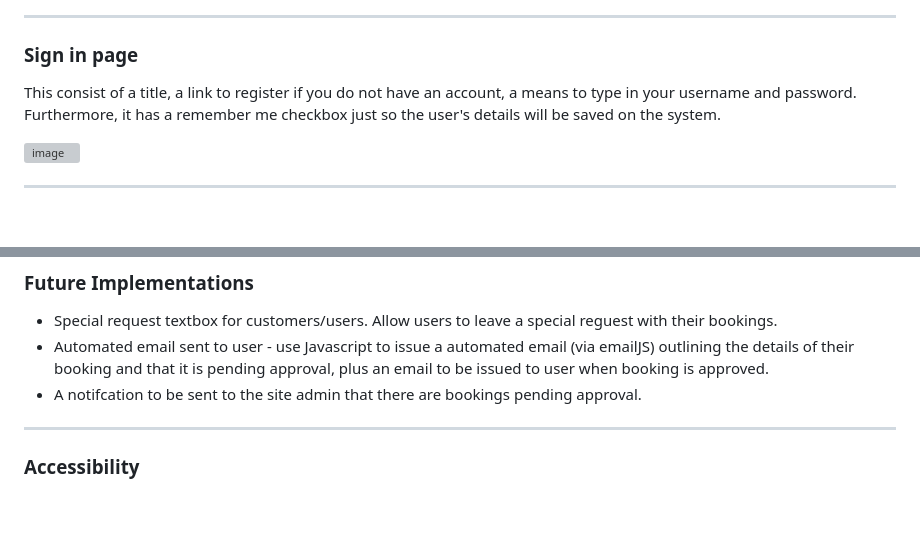
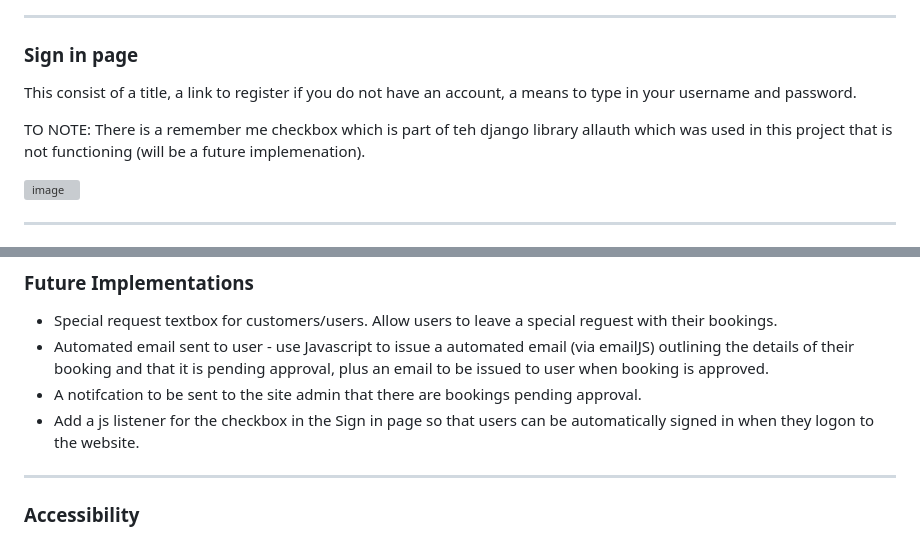
Before and after one commit to Neillcllghn/Tablefor2, a Markdown page: README.md, 2 parts joined by grey strips. Rendered like a GitHub page; blank space fills up the shorter version; grey boxes are pictures that could not be loaded.

Commit message:
Adding additional notes to Features

```diff
--- a/README.md
+++ b/README.md
@@ -149,7 +149,9 @@ This consist of a title, a link to login if you are already have an account, a m
 
 ### Sign in page
 
-This consist of a title, a link to register if you do not have an account, a means to type in your username and password. Furthermore, it has a remember me checkbox just so the user's details will be saved on the system.
+This consist of a title, a link to register if you do not have an account, a means to type in your username and password.
+
+TO NOTE: There is a remember me checkbox which is part of teh django library allauth which was used in this project that is not functioning (will be a future implemenation).
 
 ![image](https://user-images.githubusercontent.com/109948740/234366047-97a1815b-1afc-4f73-bf4d-5d9669d469a7.png)
 
@@ -223,6 +225,7 @@ The final part to the bookings page is the delete function which is indicated to
 - Special request textbox for customers/users. Allow users to leave a special reguest with their bookings.
 - Automated email sent to user - use Javascript to issue a automated email (via emailJS) outlining the details of their booking and that it is pending approval, plus an email to be issued to user when booking is approved.
 - A notifcation to be sent to the site admin that there are bookings pending approval.
+- Add a js listener for the checkbox in the Sign in page so that users can be automatically signed in when they logon to the website.
 
 - - -
 
```
